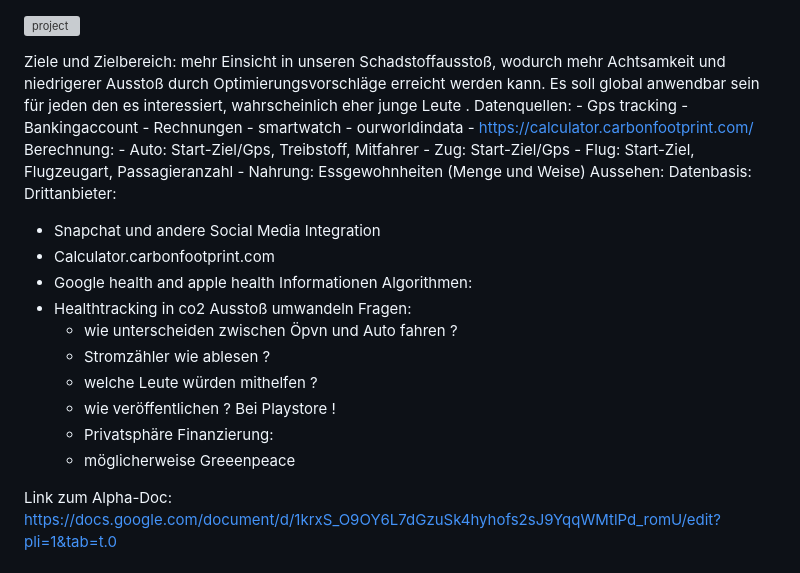
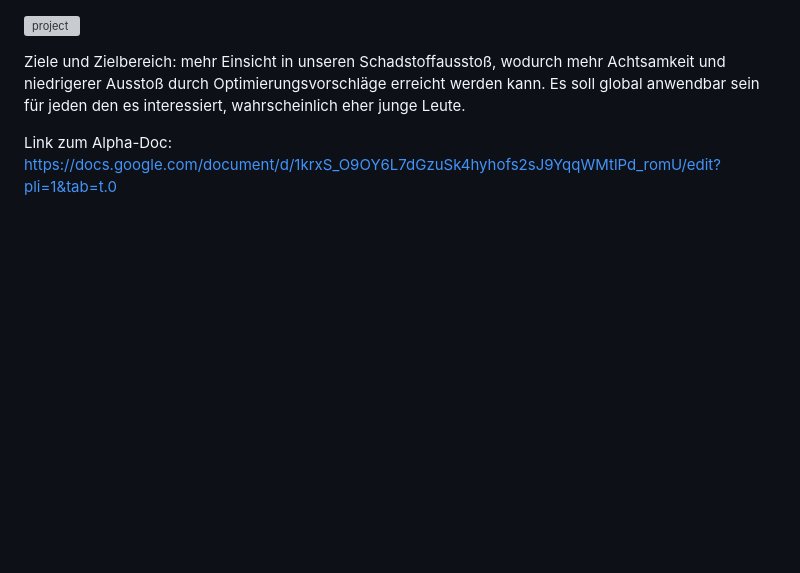
Before and after one commit to lmarquar/HowbadamI, a Markdown page: README.md, the part around the change. GitHub-like rendering; blank space fills up the shorter version; grey boxes are pictures that could not be loaded.

```diff
--- a/README.md
+++ b/README.md
@@ -1,35 +1,7 @@
 ![project](https://github.com/user-attachments/assets/a4af2842-96fc-412b-ac8e-a413e12add19)
 
 Ziele und Zielbereich:
-	mehr Einsicht in unseren Schadstoffausstoß, wodurch mehr Achtsamkeit und niedrigerer Ausstoß durch Optimierungsvorschläge erreicht werden kann. Es soll global anwendbar sein für jeden den es interessiert, wahrscheinlich eher junge Leute .
-Datenquellen:
-	- Gps tracking
-	- Bankingaccount
-	- Rechnungen
-	- smartwatch
-	- ourworldindata
-	- https://calculator.carbonfootprint.com/
-Berechnung:
-	- Auto: Start-Ziel/Gps, Treibstoff, Mitfahrer
-	- Zug: Start-Ziel/Gps
-	- Flug: Start-Ziel, Flugzeugart, Passagieranzahl
-	- Nahrung: Essgewohnheiten (Menge und Weise)
-Aussehen:
-Datenbasis:
-Drittanbieter:
--  Snapchat und andere Social Media Integration
-- Calculator.carbonfootprint.com
-- Google health and apple health Informationen
-Algorithmen:
-- Healthtracking in co2 Ausstoß umwandeln
-Fragen:
-	- wie unterscheiden zwischen Öpvn und Auto fahren ?
-	- Stromzähler wie ablesen ?
-	- welche Leute würden mithelfen ?
-	- wie veröffentlichen ? Bei Playstore !
-	- Privatsphäre
-Finanzierung:
-	- möglicherweise Greeenpeace
+	mehr Einsicht in unseren Schadstoffausstoß, wodurch mehr Achtsamkeit und niedrigerer Ausstoß durch Optimierungsvorschläge erreicht werden kann. Es 	soll global anwendbar sein für jeden den es interessiert, wahrscheinlich eher junge Leute.
 
  Link zum Alpha-Doc:
  https://docs.google.com/document/d/1krxS_O9OY6L7dGzuSk4hyhofs2sJ9YqqWMtlPd_romU/edit?pli=1&tab=t.0
```
